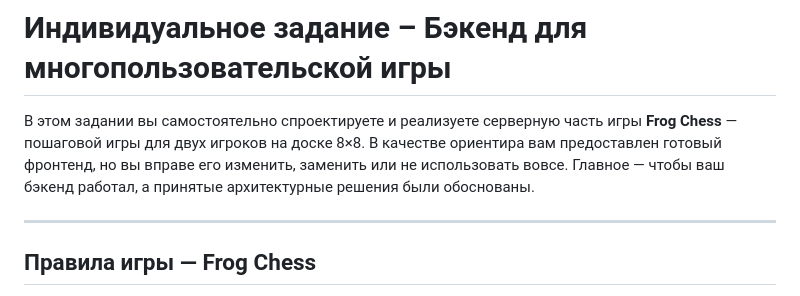
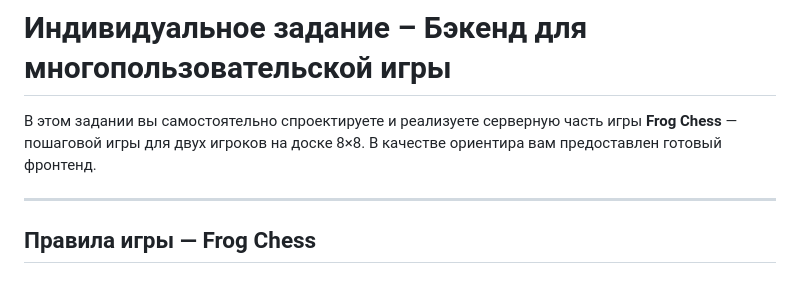
Before and after one commit to xivol/greenswamp, a Markdown page: indiv/frogchess/README.md, the part around the change. Rendered like a GitHub page.

```diff
--- a/indiv/frogchess/README.md
+++ b/indiv/frogchess/README.md
@@ -1,6 +1,6 @@
 # Индивидуальное задание – Бэкенд для многопользовательской игры
 
-В этом задании вы самостоятельно спроектируете и реализуете серверную часть игры **Frog Chess** — пошаговой игры для двух игроков на доске 8×8. В качестве ориентира вам предоставлен готовый фронтенд, но вы вправе его изменить, заменить или не использовать вовсе. Главное — чтобы ваш бэкенд работал, а принятые архитектурные решения были обоснованы.
+В этом задании вы самостоятельно спроектируете и реализуете серверную часть игры **Frog Chess** — пошаговой игры для двух игроков на доске 8×8. В качестве ориентира вам предоставлен готовый фронтенд.
 
 ---
 
```
